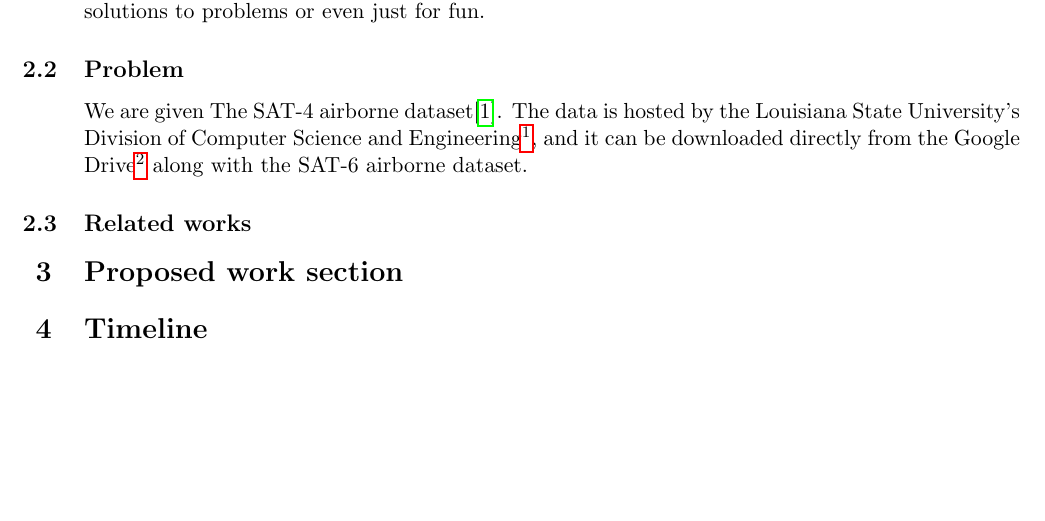
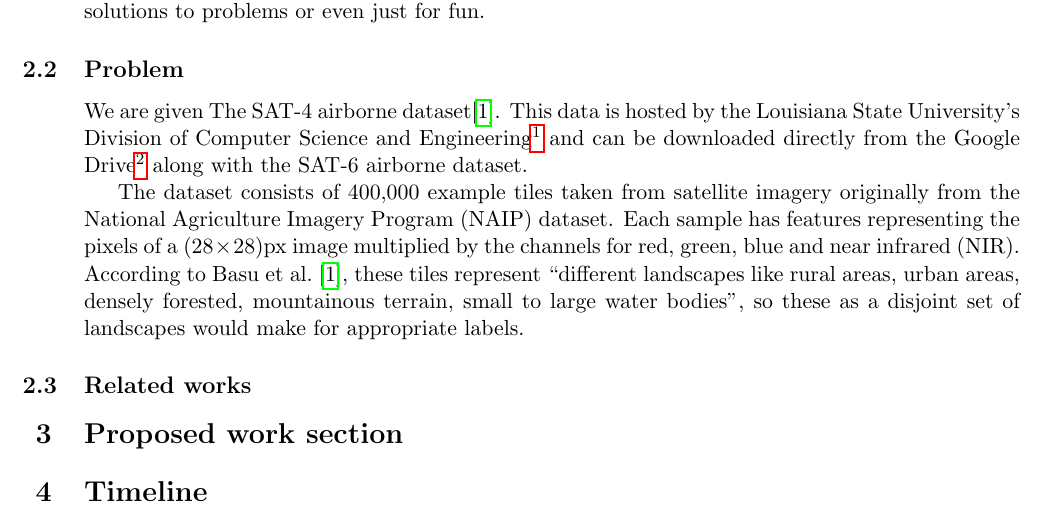
Before and after one commit to lduran2/CIS3715_DataScience_2022, a LaTeX document (final/doc/PROPOSAL/main.tex): part of the page, cut so that both start at the same text, the shorter picture padded with empty space. Compiled offline with pdfLaTeX.

Commit message:
[final] added more about the dataset, grammatical fixes

```diff
--- a/final/doc/PROPOSAL/main.tex
+++ b/final/doc/PROPOSAL/main.tex
@@ -25,3 +25,6 @@
   \section{#1}%
 }%
 
+% SI units, added pixels
+\usepackage[group-separator={,},per-mode=symbol]{siunitx}
+\DeclareSIUnit\pixel{px}
@@ -62,15 +70,23 @@ or even just for fun.
 We are given
 The SAT-4 airborne dataset%
 \cite{Basu2015a}.
-The data is hosted by the Louisiana State University's Division of Computer Science and Engineering%
+This data is hosted by the Louisiana State University's Division of Computer Science and Engineering%
 \footnote{%
     \tangle{\url{http://csc.lsu.edu/~saikat/deepsat/}}%
-},
-and it can be downloaded directly from the Google Drive%
+}
+and can be downloaded directly from the Google Drive%
 \footnote{%
     \tangle{\url{https://drive.google.com/u/0/uc?export=download&confirm=sWVM&id=0B0Fef71_vt3PUkZ4YVZ5WWNvZWs}}%
 }
 along with the SAT-6 airborne dataset.
+
+The dataset consists of \(\num{400000}\) example tiles
+taken from satellite imagery originally from the National Agriculture Imagery Program \tbrao{NAIP} dataset.
+Each sample has features representing the pixels of a \(\SI[parse-numbers=false]{\brao{28\times28}\!}\pixel\) image
+multiplied by the channels for red, green, blue and near infrared \tbrao{NIR}.
+According to \textcite{Basu2015a},
+these tiles represent ``different landscapes like rural areas, urban areas, densely forested, mountainous terrain, small to large water bodies",
+so these as a disjoint set of landscapes would make for appropriate labels.
 
 \subsection{Related works}
 
```
Also changed, not shown: final/doc/PROPOSAL/main.tex (9 more changed lines).
